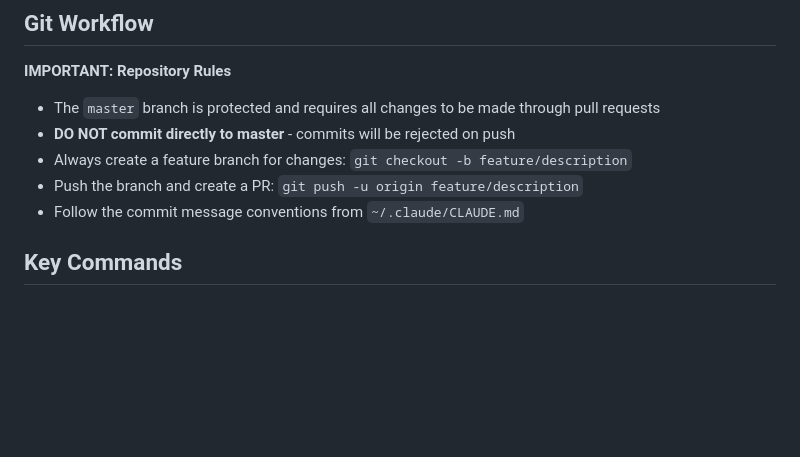
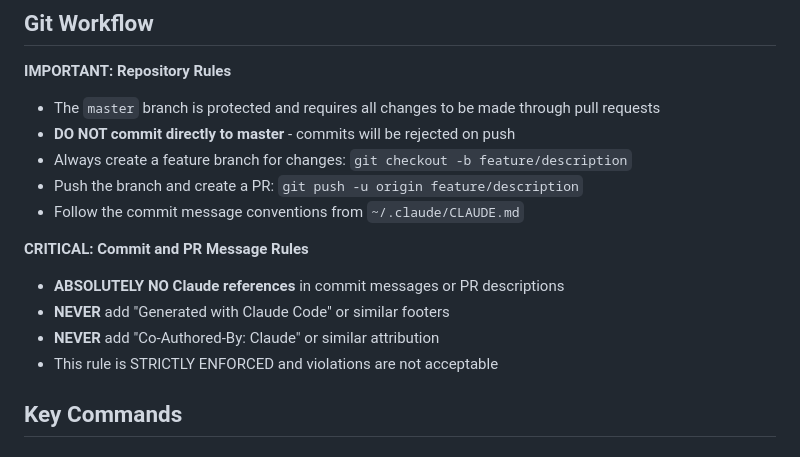
Before and after one commit to krissen/hitta_ansikten, a Markdown page: CLAUDE.md, the part around the change. Drawn GitHub-style; blank space fills up the shorter version.

Commit message:
(docs) Lägg till KRITISK regel: Inga Claude-referenser

```diff
--- a/CLAUDE.md
+++ b/CLAUDE.md
@@ -16,6 +16,12 @@ The tool is designed for semi-automated workflows where users review uncertain m
 - Always create a feature branch for changes: `git checkout -b feature/description`
 - Push the branch and create a PR: `git push -u origin feature/description`
 - Follow the commit message conventions from `~/.claude/CLAUDE.md`
+
+**CRITICAL: Commit and PR Message Rules**
+- **ABSOLUTELY NO Claude references** in commit messages or PR descriptions
+- **NEVER** add "Generated with Claude Code" or similar footers
+- **NEVER** add "Co-Authored-By: Claude" or similar attribution
+- This rule is STRICTLY ENFORCED and violations are not acceptable
 
 ## Key Commands
 
```
